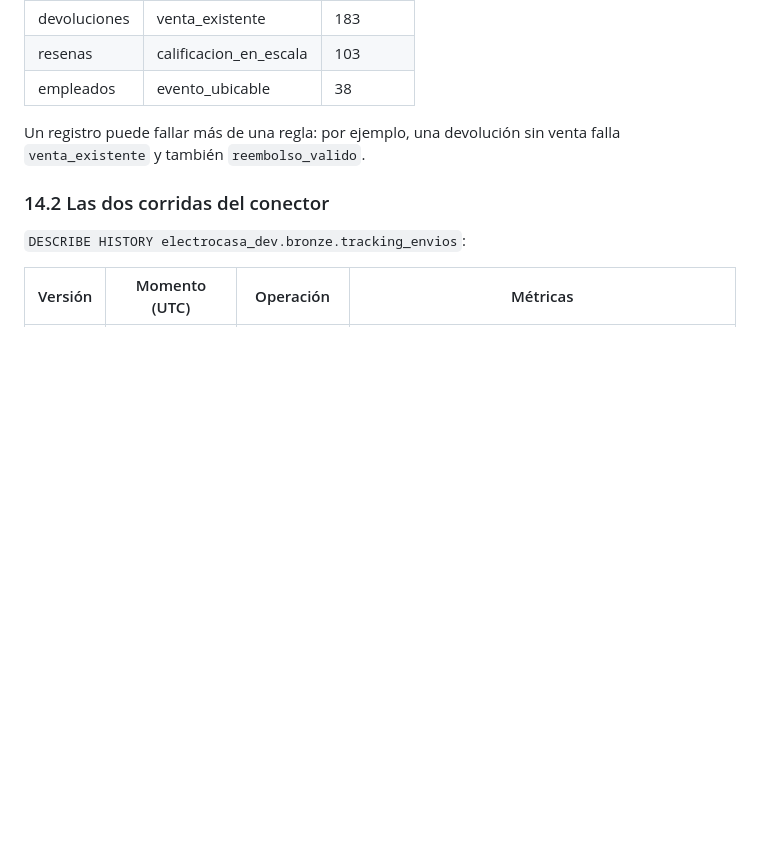
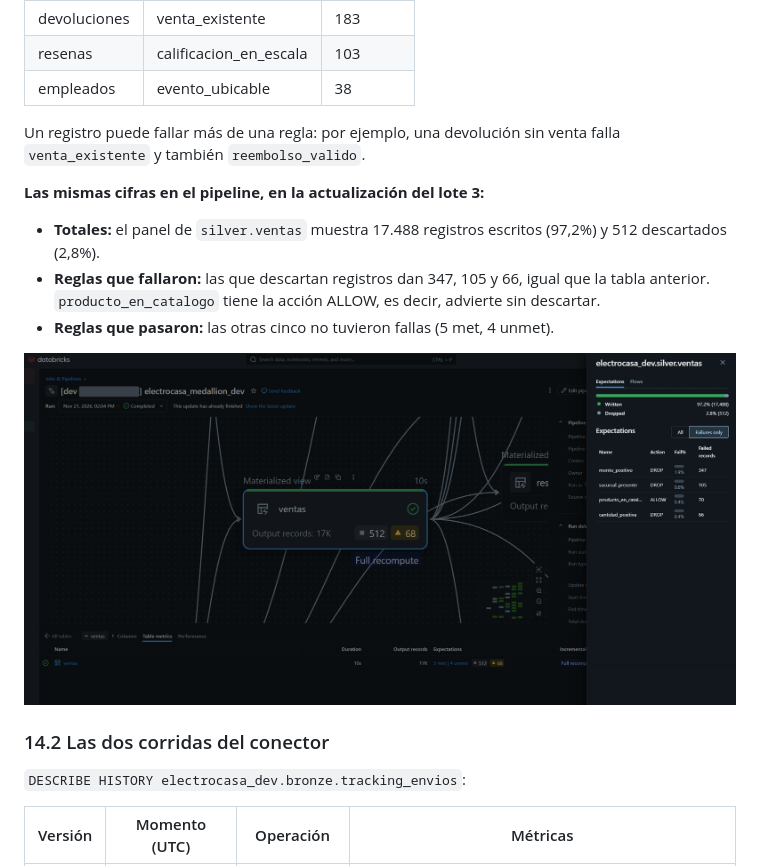
Before and after one commit to Paradox10101/electrocasa-lakehouse, a Markdown page: README.md, the part around the change. Drawn GitHub-style; pictures changed too: docs/img/03_calidad_silver_ventas.png (added); blank space fills up the shorter version.

Commit message:
Agrega la captura de las expectativas de ventas

```diff
--- a/README.md
+++ b/README.md
@@ -423,6 +423,14 @@ Rechazos en `silver.cuarentena` al cierre del lote 3:
 
 Un registro puede fallar más de una regla: por ejemplo, una devolución sin venta falla `venta_existente` y también `reembolso_valido`.
 
+**Las mismas cifras en el pipeline, en la actualización del lote 3:**
+
+- **Totales:** el panel de `silver.ventas` muestra 17.488 registros escritos (97,2%) y 512 descartados (2,8%).
+- **Reglas que fallaron:** las que descartan registros dan 347, 105 y 66, igual que la tabla anterior. `producto_en_catalogo` tiene la acción ALLOW, es decir, advierte sin descartar.
+- **Reglas que pasaron:** las otras cinco no tuvieron fallas (5 met, 4 unmet).
+
+![Expectativas de silver.ventas en la actualización del lote 3](docs/img/03_calidad_silver_ventas.png)
+
 ### 14.2 Las dos corridas del conector
 
 `DESCRIBE HISTORY electrocasa_dev.bronze.tracking_envios`:
```
